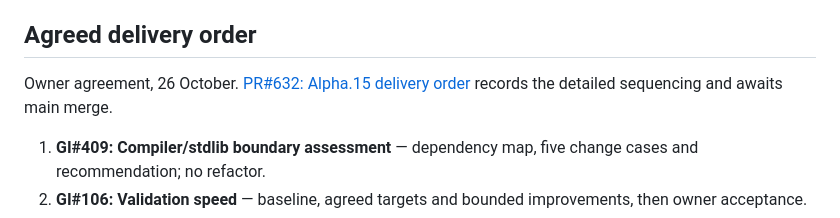
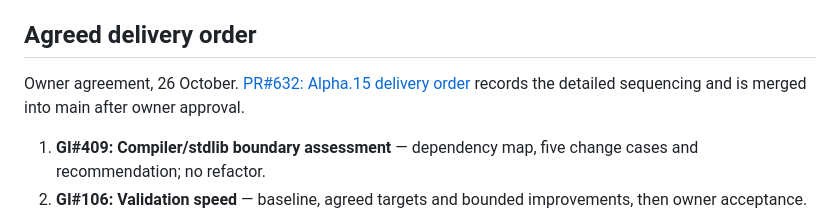
Before and after one commit to sproates/panackelty, a Markdown page: docs/NEXT_RELEASE_STATUS.md, the part around the change. Rendered like a GitHub page.

Commit message:
Confirm the alpha15 delivery order merge

```diff
--- a/docs/NEXT_RELEASE_STATUS.md
+++ b/docs/NEXT_RELEASE_STATUS.md
@@ -156,7 +156,7 @@ This is agreed direction, not implementation progress; weights are unchanged.
 ## Agreed delivery order
 
 Owner agreement, 26 October. [PR#632: Alpha.15 delivery order](https://github.com/sproates/panackelty/pull/632)
-records the detailed sequencing and awaits main merge.
+records the detailed sequencing and is merged into main after owner approval.
 
 1. **GI#409: Compiler/stdlib boundary assessment** — dependency map, five change
    cases and recommendation; no refactor.
```
